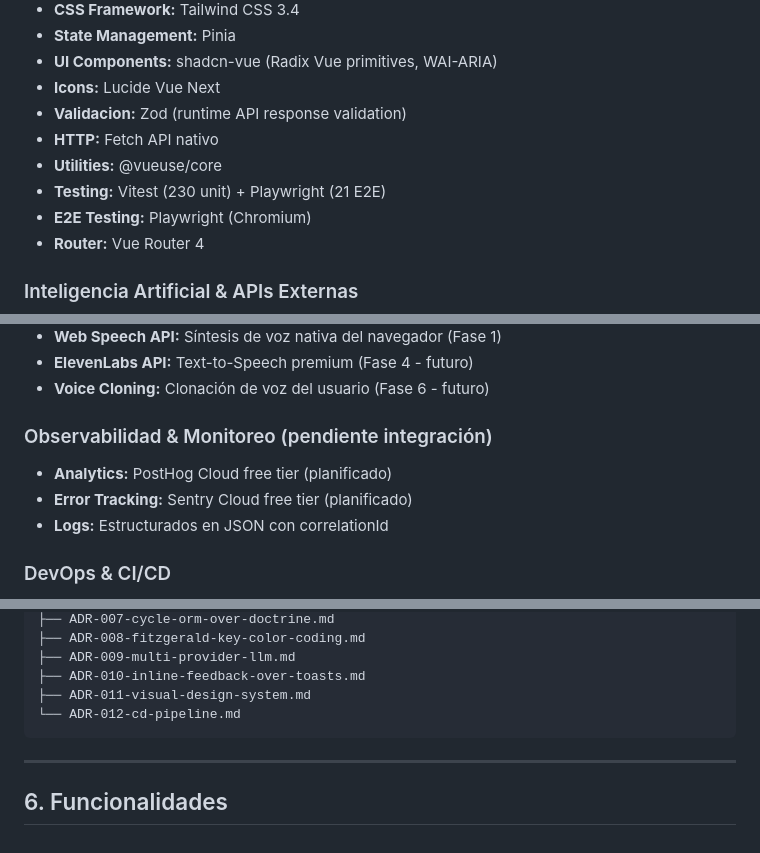
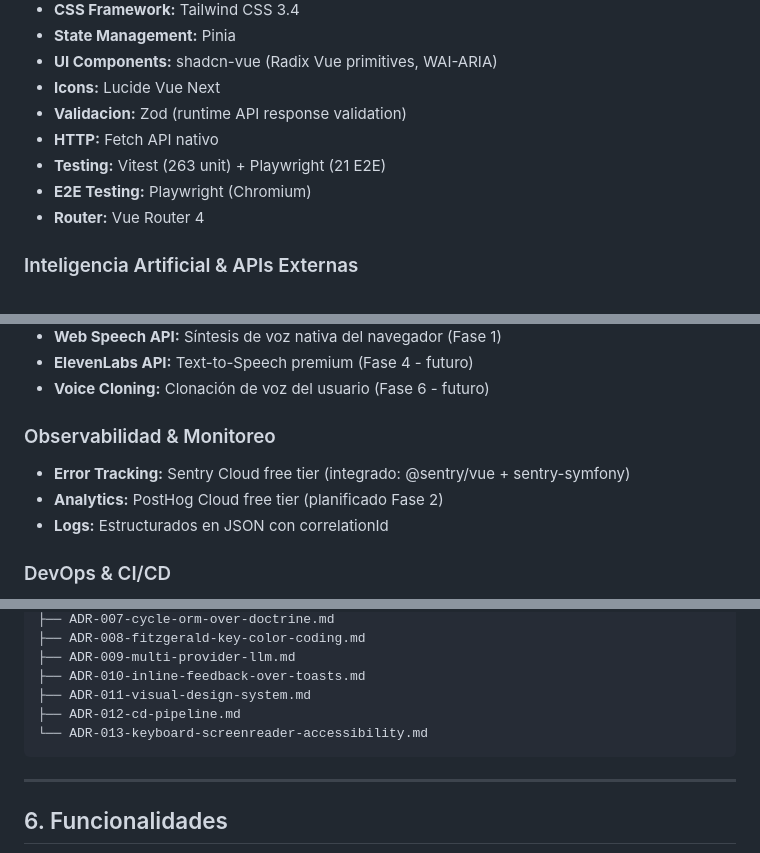
Before and after one commit to luismiglezmohino/HablaIA, a Markdown page: README.md, 3 parts joined by grey strips. Rendered like a GitHub page.

Commit message:
docs(qa): actualizar conteos de tests y estado del proyecto
- Backend: 394 → 400 tests (PestPHP)
- Frontend: 230 → 263 unit tests (Vitest), total 284 con E2E
- Total proyecto: 645 → 684 tests
- Eliminar @vueuse/core del stack (eliminado en PR #72)
- Añadir ADR-013 (keyboard/screen reader accessibility)
- Sentry: planificado → integrado (@sentry/vue + sentry-symfony)

````diff
--- a/README.md
+++ b/README.md
@@ -204,8 +204,7 @@ HablaIA combina **pictogramas ARASAAC** (estándar en España), **Inteligencia A
 - **Icons:** Lucide Vue Next
 - **Validacion:** Zod (runtime API response validation)
 - **HTTP:** Fetch API nativo
-- **Utilities:** @vueuse/core
-- **Testing:** Vitest (230 unit) + Playwright (21 E2E)
+- **Testing:** Vitest (263 unit) + Playwright (21 E2E)
 - **E2E Testing:** Playwright (Chromium)
 - **Router:** Vue Router 4
 
@@ -221,10 +220,10 @@ HablaIA combina **pictogramas ARASAAC** (estándar en España), **Inteligencia A
 - **ElevenLabs API:** Text-to-Speech premium (Fase 4 - futuro)
 - **Voice Cloning:** Clonación de voz del usuario (Fase 6 - futuro)
 
-### Observabilidad & Monitoreo (pendiente integración)
+### Observabilidad & Monitoreo
 
-- **Analytics:** PostHog Cloud free tier (planificado)
-- **Error Tracking:** Sentry Cloud free tier (planificado)
+- **Error Tracking:** Sentry Cloud free tier (integrado: @sentry/vue + sentry-symfony)
+- **Analytics:** PostHog Cloud free tier (planificado Fase 2)
 - **Logs:** Estructurados en JSON con correlationId
 
 ### DevOps & CI/CD
@@ -607,7 +606,8 @@ docs/adrs/
 ├── ADR-009-multi-provider-llm.md
 ├── ADR-010-inline-feedback-over-toasts.md
 ├── ADR-011-visual-design-system.md
-└── ADR-012-cd-pipeline.md
+├── ADR-012-cd-pipeline.md
+└── ADR-013-keyboard-screenreader-accessibility.md
 ```
 
 ---
````
Also changed, not shown: other parts of README.md (+1 -1 lines), docs/ROADMAP.md (+3 -3 lines).
